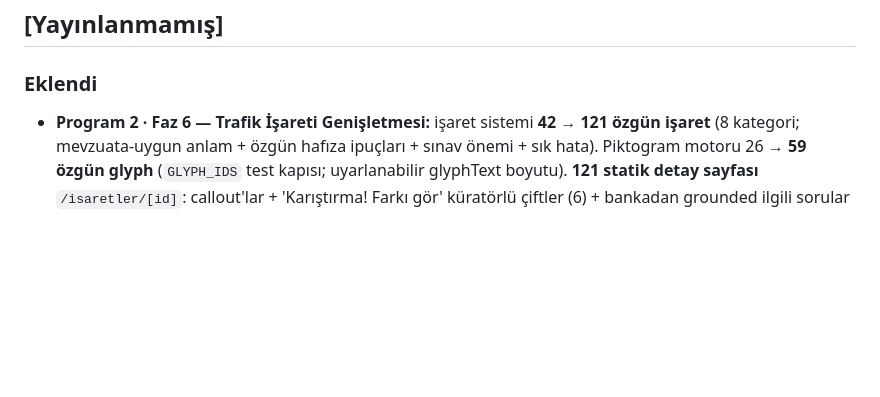
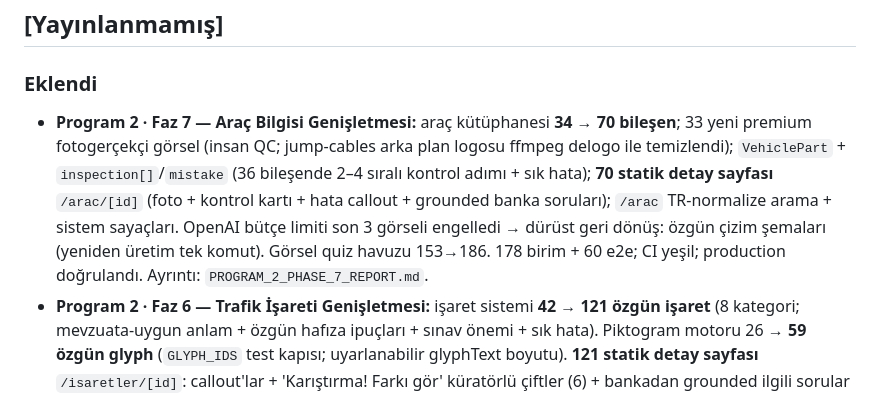
Before and after one commit to emredogan-cloud/ehliyet-akademi, a Markdown page: CHANGELOG.md, the part around the change. Rendered like a GitHub page; blank space fills up the shorter version.

Commit message:
docs: P2 Phase 7 report + STATUS/CHANGELOG
Co-Authored-By: Claude Opus 4.8 <noreply@anthropic.com>

```diff
--- a/CHANGELOG.md
+++ b/CHANGELOG.md
@@ -7,6 +7,7 @@ Sürüm girdileri Changesets ile otomatik üretilir; faz-bazlı ilerleme için `
 
 ### Eklendi
 
+- **Program 2 · Faz 7 — Araç Bilgisi Genişletmesi:** araç kütüphanesi **34 → 70 bileşen**; 33 yeni premium fotogerçekçi görsel (insan QC; jump-cables arka plan logosu ffmpeg delogo ile temizlendi); `VehiclePart` + `inspection[]`/`mistake` (36 bileşende 2–4 sıralı kontrol adımı + sık hata); **70 statik detay sayfası** `/arac/[id]` (foto + kontrol kartı + hata callout + grounded banka soruları); `/arac` TR-normalize arama + sistem sayaçları. OpenAI bütçe limiti son 3 görseli engelledi → dürüst geri dönüş: özgün çizim şemaları (yeniden üretim tek komut). Görsel quiz havuzu 153→186. 178 birim + 60 e2e; CI yeşil; production doğrulandı. Ayrıntı: `PROGRAM_2_PHASE_7_REPORT.md`.
 - **Program 2 · Faz 6 — Trafik İşareti Genişletmesi:** işaret sistemi **42 → 121 özgün işaret** (8 kategori; mevzuata-uygun anlam + özgün hafıza ipuçları + sınav önemi + sık hata). Piktogram motoru 26 → **59 özgün glyph** (`GLYPH_IDS` test kapısı; uyarlanabilir glyphText boyutu). **121 statik detay sayfası** `/isaretler/[id]`: callout'lar + 'Karıştırma! Farkı gör' küratörlü çiftler (6) + bankadan grounded ilgili sorular + quiz/ders bağları; galeri kartlarından detaya bağlantı. Görsel quiz havuzu otomatik 76→153. Eşleyici sıralaması büyük katalog için düzeltildi (ad > anahtar kelime). 174 birim + 59 e2e; CI yeşil; production doğrulandı. Ayrıntı: `PROGRAM_2_PHASE_6_REPORT.md`.
 - **Program 2 · Faz 5 — AI Görsel Öğrenme (ADR-014):** AI koç görsel-farkında — grounded yanıtlara katalogdan (44 özgün işaret + premium foto) görsel kart iliştirilir; halüsinasyon kapısı görsel kimlikleri de kapsar (`lib/visual-match.ts`: TR-normalize, kısa terimde tam kelime sınırı, ad>anahtar önceliği, katalog-dışı asla). Yeni `/gorsel-quiz`: 76 öğelik havuz (aynı kategori/sistem çeldiricili), skor + öğretici açıklama + **zayıflar destesi** (`ea:visualQuiz:v1`, iki-doğruda-çıkar). ADR-014: gizlilik-öncelikli vizyon/kamera mimarisi (tasarım). 169 birim + 58 e2e; CI yeşil; production'da AI kartları (DUR+Yol Ver) canlı doğrulandı. Ayrıntı: `PROGRAM_2_PHASE_5_REPORT.md`.
 - **Program 2 · Faz 4 — Video Öğrenme (ADR-013):** self-host native video mimarisi (üçüncü taraf istek yok; MP4+WebM çift kodek) + **animasyondan render edilen 2 özgün video** (`apps/web/scripts/render-video.mjs`: Web Animations API kare dondurma + Playwright + ffmpeg; paralel park 9sn, sağdan gelen 8sn, ~16KB). `VideoPlayer`: bölüm atlama, senkron transkript, WebVTT TR altyazı, yer imleri (`ea:videoBookmarks:v1`), hız, klavye. `/videolar` + kenar çubuğu; gerçek çekim müfredatı dürüstçe 'Çekim planlanıyor' rozetli. 162 birim + 56 e2e; CI yeşil (etiket/lint çakışmaları düzeltildi — ders: push öncesi tam süit); production'da bölüm+altyazı+transkript canlı doğrulandı. Ayrıntı: `PROGRAM_2_PHASE_4_REPORT.md`.
```
Also changed, not shown: PROGRAM_2_PHASE_7_REPORT.md (added, +46 -0 lines), STATUS.md (+9 -1 lines).
